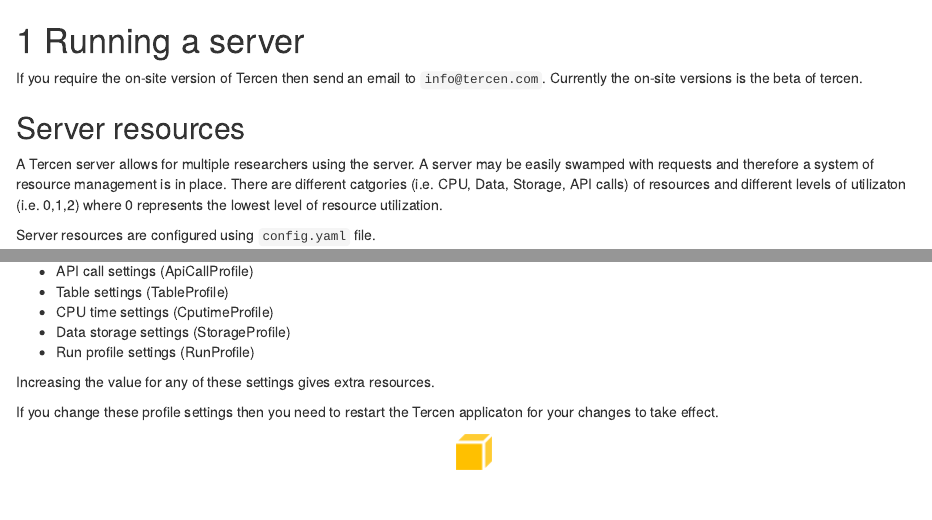
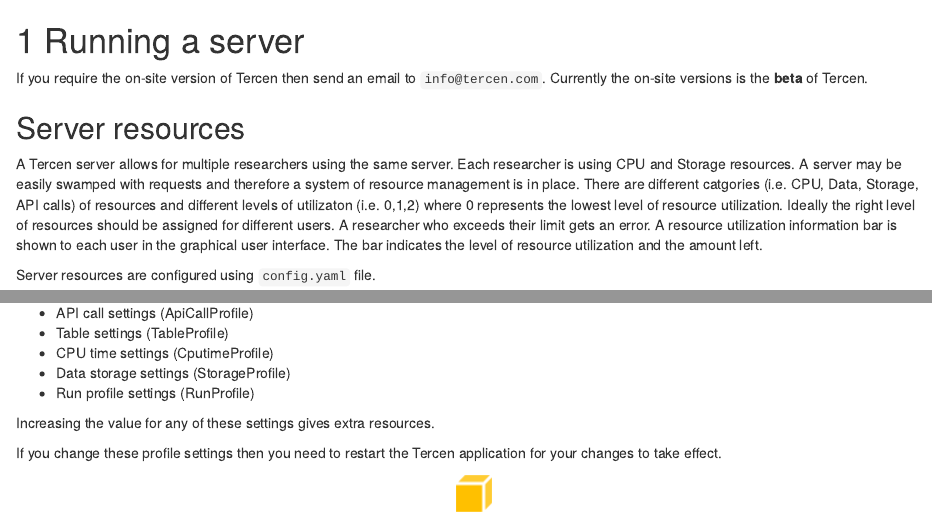
Before and after one commit to tercen/tercen-book, an R Markdown document (16-running-server.Rmd): the page in a window 1100 px wide, from its top, and a second part further down, joined at a grey line. Rendered offline with R 4.5, knitr and Pandoc, with nearby package versions; drawn as R Markdown's standard HTML page in place of the format the file asks for.

Commit message:
added more info about resources

```diff
--- a/16-running-server.Rmd
+++ b/16-running-server.Rmd
@@ -1,11 +1,11 @@
 # Running a server {#server}
 
 If you require the on-site version of Tercen then send an email to `info@tercen.com`.
-Currently the on-site versions is the beta of tercen.
+Currently the on-site versions is the __beta__ of Tercen.
 
 
 ## Server resources {-}
-A Tercen server allows for multiple researchers using the server. A server may be easily swamped with requests and therefore a system of resource management is in place. There are different catgories (i.e. CPU, Data, Storage, API calls) of resources and different levels of utilizaton (i.e. 0,1,2) where 0 represents the lowest level of resource utilization.
+A Tercen server allows for multiple researchers using the same server. Each researcher is using CPU and Storage resources. A server may be easily swamped with requests and therefore a system of resource management is in place. There are different catgories (i.e. CPU, Data, Storage, API calls) of resources and different levels of utilizaton (i.e. 0,1,2) where 0 represents the lowest level of resource utilization. Ideally the right level of resources should be assigned for different users. A researcher who exceeds their limit gets an error. A resource utilization information bar is shown to each user in the graphical user interface. The bar indicates the level of resource utilization and the amount left.
 
 Server resources are configured using `config.yaml` file.
 
@@ -26,6 +26,6 @@
 
 Increasing the value for any of these settings gives extra resources.
 
-If you change these profile settings then you need to restart the Tercen applicaton for your changes to take effect.
+If you change these profile settings then you need to restart the Tercen application for your changes to take effect.
 
 <center>![](images\deploy.png)</center>
```
